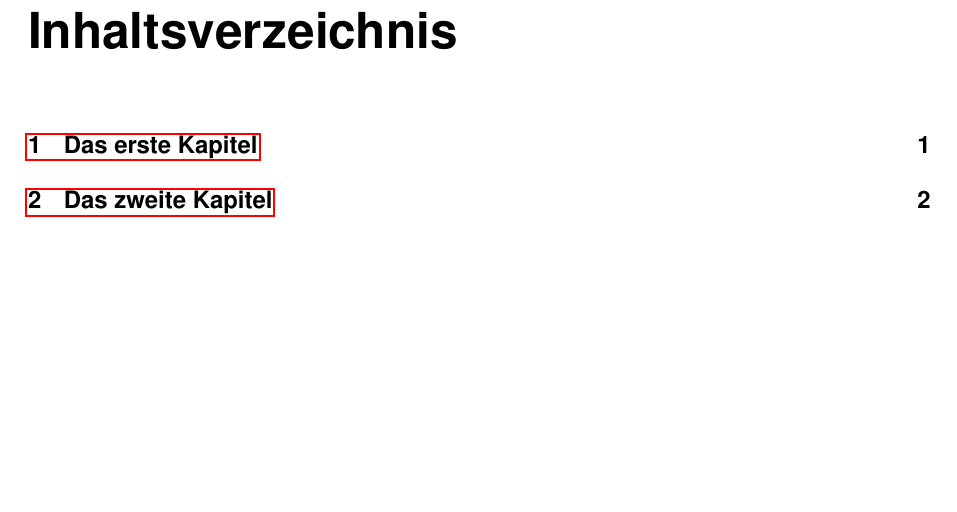
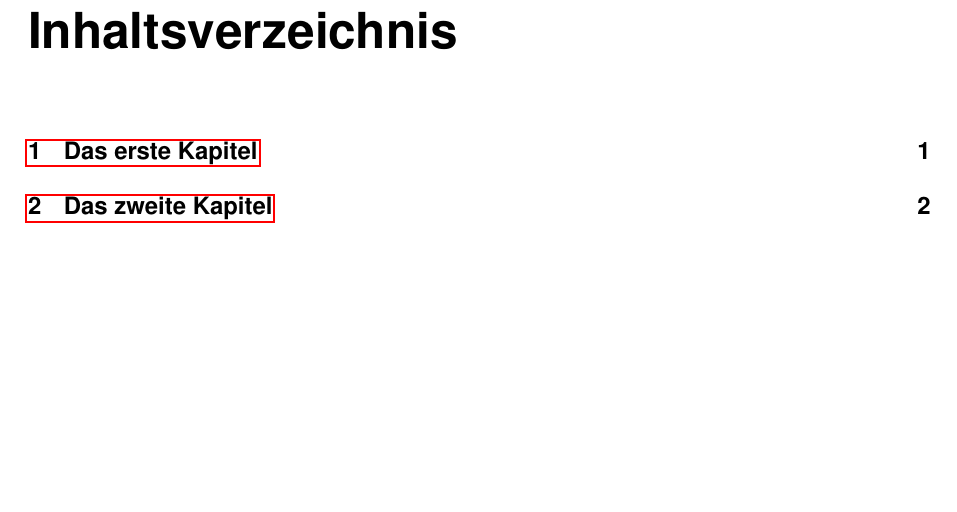
Before and after one commit to dhbw-horb/latexVorlage, a LaTeX document (dokumentation.tex, which reads header.tex): part of page 4 of 6, cut so that both start at the same text. Compiled offline with pdfLaTeX.

Commit message:
Wechsel auf scrreprt, unterstützung für abstracts

```diff
--- a/header.tex
+++ b/header.tex
@@ -8,8 +8,9 @@
 	12pt,			% Schriftgroesse
 	parskip=half,	% Halbe Zeile Abstand zwischen Absätzen.
 	headsepline,	% Linie nach Kopfzeile.
-	footsepline,	%  Linie vor Fusszeile.
-]{scrbook}
+	footsepline,	% Linie vor Fusszeile.
+	abstracton,	    % Abstract Überschriften
+]{scrreprt}
 
 %Seitengroesse
 \usepackage{fullpage}
```
